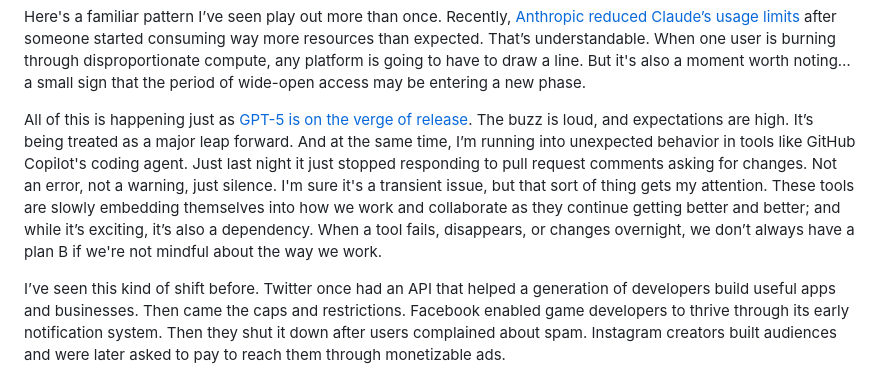
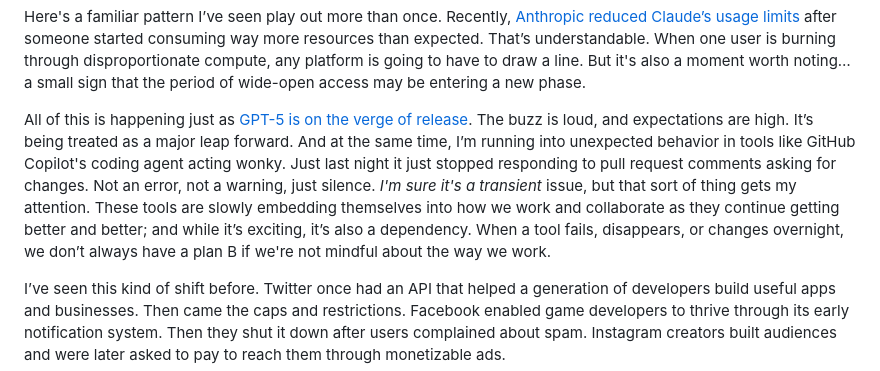
Before and after one commit to joelmartinez/Static-Site-Generator, a Markdown page: CodeCubeConsole/content/ai-breadline.md, the part around the change. GitHub-like rendering.

Commit message:
breadline post tweak

```diff
--- a/CodeCubeConsole/content/ai-breadline.md
+++ b/CodeCubeConsole/content/ai-breadline.md
@@ -5,7 +5,7 @@ Hero: /posts/ai-breadline-hero.png
 
 Here's a familiar pattern I’ve seen play out more than once. Recently, [Anthropic reduced Claude’s usage limits](https://venturebeat.com/ai/anthropic-throttles-claude-rate-limits-devs-call-foul/) after someone started consuming way more resources than expected. That’s understandable. When one user is burning through disproportionate compute, any platform is going to have to draw a line. But it's also a moment worth noting… a small sign that the period of wide-open access may be entering a new phase.
 
-All of this is happening just as [GPT-5 is on the verge of release](https://www.reuters.com/business/retail-consumer/openais-long-awaited-gpt-5-model-nears-release-2025-08-06/). The buzz is loud, and expectations are high. It’s being treated as a major leap forward. And at the same time, I’m running into unexpected behavior in tools like GitHub Copilot's coding agent. Just last night it just stopped responding to pull request comments asking for changes. Not an error, not a warning, just silence. I'm sure it's a transient issue, but that sort of thing gets my attention. These tools are slowly embedding themselves into how we work and collaborate as they continue getting better and better; and while it’s exciting, it’s also a dependency. When a tool fails, disappears, or changes overnight, we don’t always have a plan B if we're not mindful about the way we work.
+All of this is happening just as [GPT-5 is on the verge of release](https://www.reuters.com/business/retail-consumer/openais-long-awaited-gpt-5-model-nears-release-2025-08-06/). The buzz is loud, and expectations are high. It’s being treated as a major leap forward. And at the same time, I’m running into unexpected behavior in tools like GitHub Copilot's coding agent acting wonky. Just last night it just stopped responding to pull request comments asking for changes. Not an error, not a warning, just silence. *I'm sure it's a transient* issue, but that sort of thing gets my attention. These tools are slowly embedding themselves into how we work and collaborate as they continue getting better and better; and while it’s exciting, it’s also a dependency. When a tool fails, disappears, or changes overnight, we don’t always have a plan B if we're not mindful about the way we work.
 
 I’ve seen this kind of shift before. Twitter once had an API that helped a generation of developers build useful apps and businesses. Then came the caps and restrictions. Facebook enabled game developers to thrive through its early notification system. Then they shut it down after users complained about spam. Instagram creators built audiences and were later asked to pay to reach them through monetizable ads.
 
```
